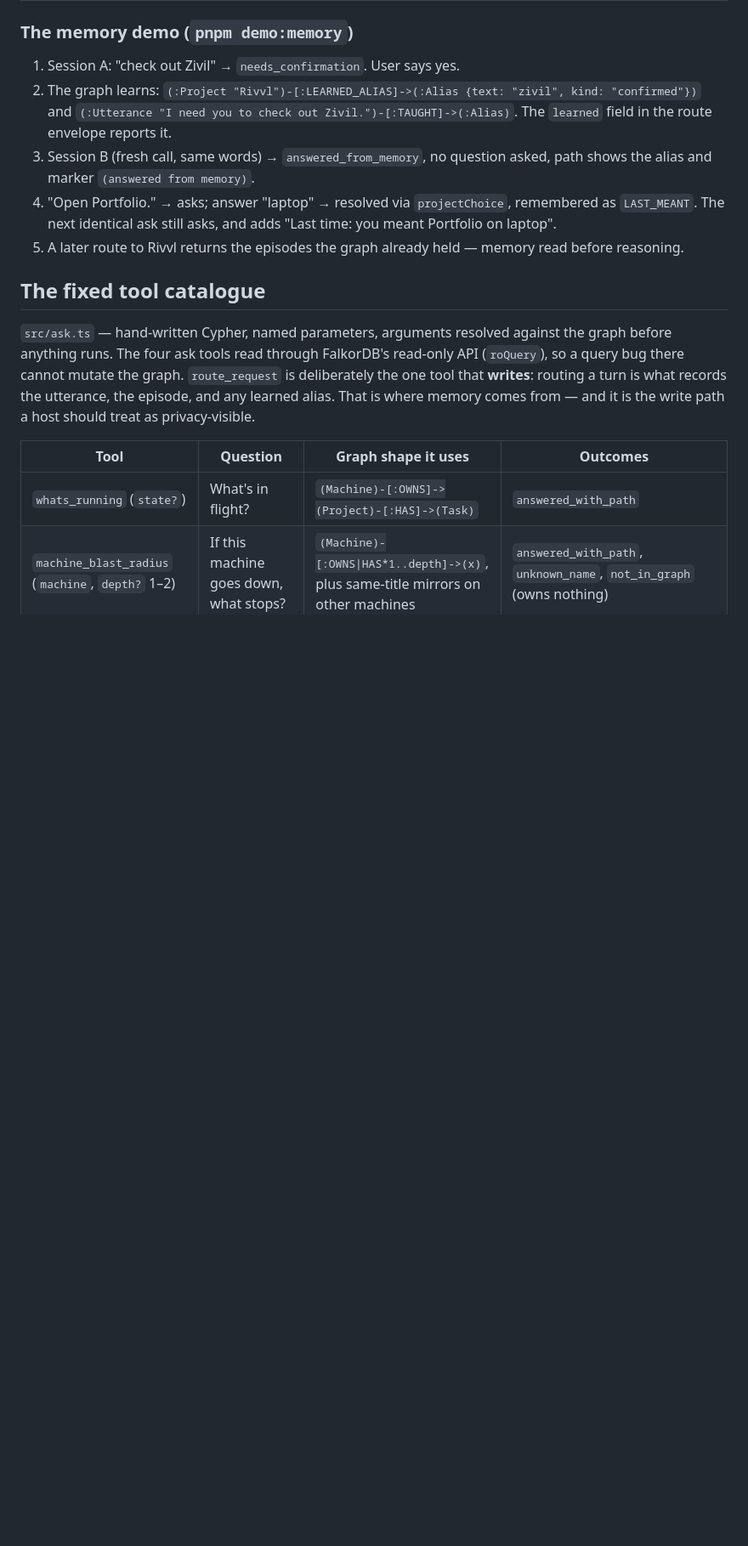
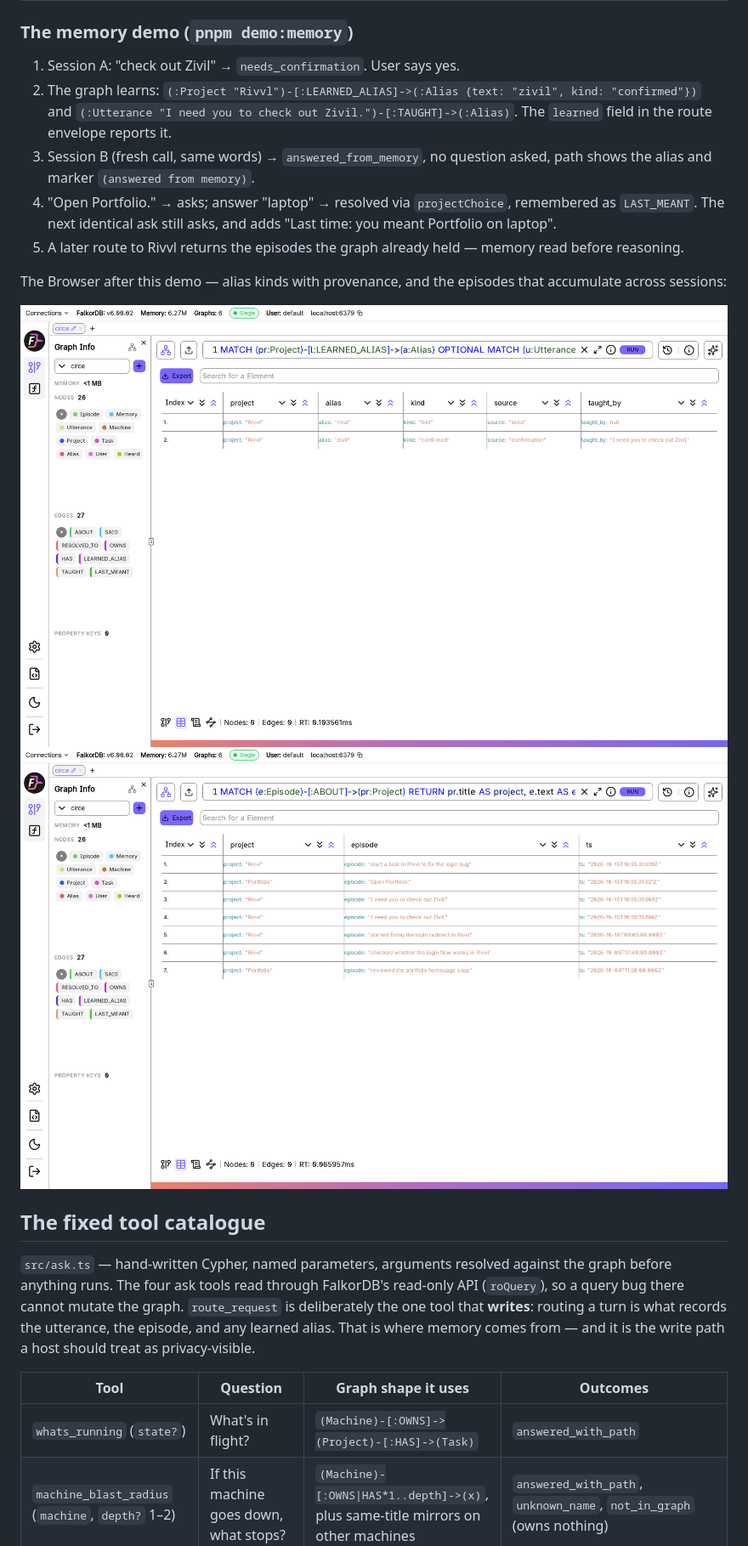
Before and after one commit to Absterrg0/circe-graph, a Markdown page: README.md, the part around the change printed below. Shown: that part at 85% size. GitHub-like rendering; pictures changed too: docs/screenshots/aliases.png (added), docs/screenshots/memory.png (added); blank space fills up the shorter version.

```diff
--- a/README.md
+++ b/README.md
@@ -133,6 +141,11 @@ All three demos reset the graph to the seed first, so their output is determinis
 3. Session B (fresh call, same words) → `answered_from_memory`, no question asked, path shows the alias and marker `(answered from memory)`.
 4. "Open Portfolio." → asks; answer "laptop" → resolved via `projectChoice`, remembered as `LAST_MEANT`. The next identical ask still asks, and adds "Last time: you meant Portfolio on laptop".
 5. A later route to Rivvl returns the episodes the graph already held — memory read before reasoning.
+
+The Browser after this demo — alias kinds with provenance, and the episodes that accumulate across sessions:
+
+![Alias kinds and provenance: rival (hint, seed) vs zivil (confirmed, taught by an utterance)](docs/screenshots/aliases.png)
+![Episodes ABOUT projects, newest first](docs/screenshots/memory.png)
 
 ## The fixed tool catalogue
 
```
Also changed, not shown: other parts of README.md (+8 -0 lines), docs/screenshots/graph.png (added), docs/screenshots/schema.png (added).
